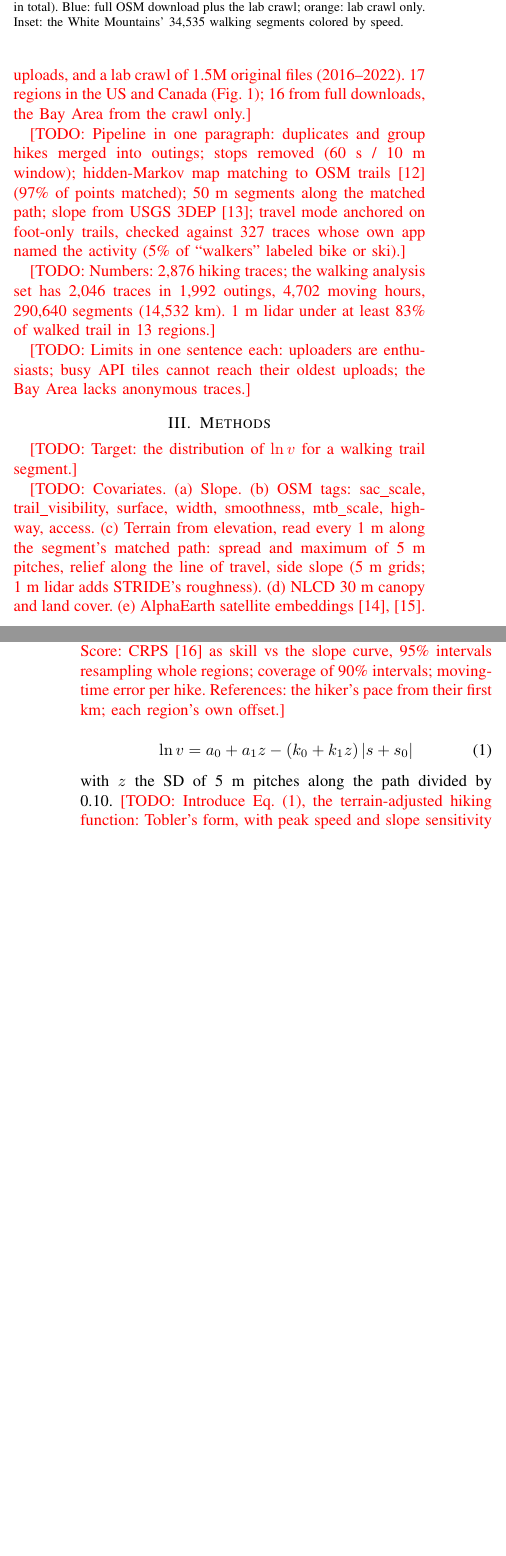
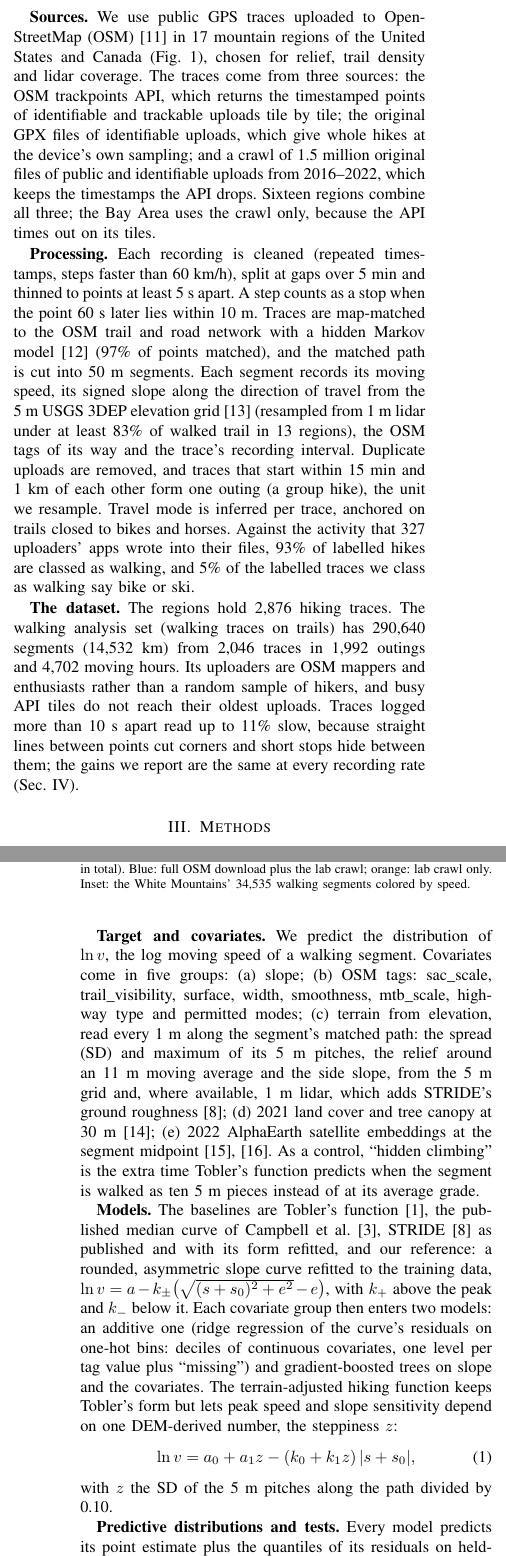
Before and after one commit to Brian24NX/GeoAI, a LaTeX paper (paper/main.tex, which reads paper/sections/data.tex, paper/sections/methods.tex): two parts of the columns of pages 1 and 2 of 4 before the commit and two parts of the columns of pages 1 and 2 of 5 after it, joined at a grey line, cut at the place of the change, the shorter picture padded with empty space. Compiled offline with pdfLaTeX.

Commit message:
Paper: Data and Methods drafted (by Claude at Brian's request; marked to rewrite in his own words, AI disclosure noted); NLCD 2021 reference added; Times with bold heads under tectonic (fontenc T1)
Co-Authored-By: Claude Opus 5.5 <noreply@anthropic.com>

```diff
--- a/paper/main.tex
+++ b/paper/main.tex
@@ -4,8 +4,10 @@
 % sections/ move over unchanged. 4 pages + references (check the 2027 rule).
 % Compile:  tectonic main.tex
 % AI assistance: Claude (Anthropic) set up this skeleton, the tables and the
-% figures; the prose is Brian's. Disclose as IGARSS and CSE 5999 require.
+% figures, and drafted Data and Methods (13 Oct) for Brian to rewrite; the
+% rest of the prose is Brian's. Disclose as IGARSS and CSE 5999 require.
 \documentclass[conference]{IEEEtran}
+\usepackage[T1]{fontenc}   % Times with bold under XeTeX (tectonic)
 \usepackage{graphicx}
 \usepackage{amsmath}
 \usepackage{booktabs}
--- a/paper/sections/data.tex
+++ b/paper/sections/data.tex
@@ -1,26 +1,48 @@
 \section{Data}
 \label{sec:data}
 
-% ~0.75 page with Fig. 1. Numbers: docs/NEXT_STEPS.md section 1a,
-% travel-speed-gate1/results/t1_all/DATA_CARD.md.
-\todo{Sources: OSM GPS traces~\cite{osm} from the trackpoints API (5,000
-points a page), the original files of named uploads, and a lab crawl of
-1.5M original files (2016--2022). 17 regions in the US and Canada (Fig.~1);
-16 from full downloads, the Bay Area from the crawl only.}
+% DRAFT by Claude (13 Oct 2026), written from the pipeline code and the
+% final results (docs/NEXT_STEPS.md section 1a; results/t1_all/DATA_CARD.md).
+% Brian: rewrite it in your own words, and disclose the AI assistance
+% (CSE 5999 and IEEE both require it).
+\todo{Draft by Claude: rewrite in your own words.}
 
-\todo{Pipeline in one paragraph: duplicates and group hikes merged into
-outings; stops removed (60~s / 10~m window); hidden-Markov map matching to
-OSM trails~\cite{newson2009hidden} (97\% of points matched); 50~m segments
-along the matched path; slope from USGS 3DEP~\cite{sugarbaker2017status};
-travel mode anchored on foot-only trails, checked against 327 traces whose
-own app named the activity (5\% of ``walkers'' labeled bike or ski).}
+\textbf{Sources.} We use public GPS traces uploaded to
+OpenStreetMap (OSM)~\cite{osm} in 17 mountain regions of the United States
+and Canada (Fig.~\ref{fig:map}), chosen for relief, trail density and lidar
+coverage. The traces come from three sources: the OSM trackpoints API,
+which returns the timestamped points of identifiable and trackable uploads
+tile by tile; the original GPX files of identifiable uploads, which give
+whole hikes at the device's own sampling; and a crawl of 1.5 million
+original files of public and identifiable uploads from 2016--2022, which
+keeps the timestamps the API drops. Sixteen regions combine all three; the
+Bay Area uses the crawl only, because the API times out on its tiles.
 
-\todo{Numbers: 2,876 hiking traces; the walking analysis set has 2,046
-traces in 1,992 outings, 4,702 moving hours, 290,640 segments (14,532~km). 1~m lidar under at least 83\%
-of walked trail in 13 regions.}
+\textbf{Processing.} Each recording is cleaned (repeated timestamps,
+steps faster than 60~km/h), split at gaps over 5~min and thinned to points
+at least 5~s apart. A step counts as a stop when the point 60~s later lies
+within 10~m. Traces are map-matched to the OSM trail and road network with
+a hidden Markov model~\cite{newson2009hidden} (97\% of points matched), and
+the matched path is cut into 50~m segments. Each segment records its moving
+speed, its signed slope along the direction of travel from the 5~m USGS
+3DEP elevation grid~\cite{sugarbaker2017status} (resampled from 1~m lidar
+under at least 83\% of walked trail in 13 regions), the OSM tags of its way
+and the trace's recording interval. Duplicate uploads are removed, and
+traces that start within 15~min and 1~km of each other form one outing (a
+group hike), the unit we resample. Travel mode is inferred per trace,
+anchored on trails closed to bikes and horses. Against the activity that
+327 uploaders' apps wrote into their files, 93\% of labelled hikes are
+classed as walking, and 5\% of the labelled traces we class as walking say
+bike or ski.
 
-\todo{Limits in one sentence each: uploaders are enthusiasts; busy API tiles
-cannot reach their oldest uploads; the Bay Area lacks anonymous traces.}
+\textbf{The dataset.} The regions hold 2,876 hiking traces. The walking
+analysis set (walking traces on trails) has 290,640 segments (14,532~km)
+from 2,046 traces in 1,992 outings and 4,702 moving hours. Its uploaders are
+OSM mappers and enthusiasts rather than a random sample of hikers, and busy
+API tiles do not reach their oldest uploads. Traces logged more than 10~s
+apart read up to 11\% slow, because straight lines between points cut
+corners and short stops hide between them; the gains we report are the
+same at every recording rate (Sec.~\ref{sec:results}).
 
 \begin{figure}[t]
 \centering
--- a/paper/sections/methods.tex
+++ b/paper/sections/methods.tex
@@ -1,16 +1,23 @@
 \section{Methods}
 \label{sec:methods}
 
-% ~0.75 page. Code: travel-speed-gate1/t3_harness.py, t2_terrain5m.py,
-% t2_terrain1m.py, t2_embed.py, t4_terrain_curve.py.
-\todo{Target: the distribution of $\ln v$ for a walking trail segment.}
+% DRAFT by Claude (13 Oct 2026), written from travel-speed-gate1/
+% t3_harness.py, t2_terrain5m.py, t2_terrain1m.py, t2_embed.py,
+% t2_landcover.py, t4_terrain_curve.py and t1_findings.py.
+% Brian: rewrite it in your own words, and disclose the AI assistance.
+\todo{Draft by Claude: rewrite in your own words.}
 
-\todo{Covariates. (a) Slope. (b) OSM tags: sac\_scale, trail\_visibility,
-surface, width, smoothness, mtb\_scale, highway, access. (c) Terrain from
-elevation, read every 1~m along the segment's matched path: spread and
-maximum of 5~m pitches, relief along the line of travel, side slope (5~m
-grids; 1~m lidar adds STRIDE's roughness). (d) NLCD 30~m canopy and land
-cover. (e) AlphaEarth satellite embeddings~\cite{brown2025alphaearth,alphaearth2025}.
-Control: ``hidden climbing'', the extra time a fixed Tobler curve predicts
-when the segment is walked as 5~m pieces.}
+\textbf{Target and covariates.} We predict the distribution of $\ln v$,
+the log moving speed of a walking segment. Covariates come in five groups:
+(a)~slope; (b)~OSM tags: sac\_scale, trail\_visibility, surface, width,
+smoothness, mtb\_scale, highway type and permitted modes; (c)~terrain from
+elevation, read every 1~m along the segment's matched path: the spread (SD)
+and maximum of its 5~m pitches, the relief around an 11~m moving average
+and the side slope, from the 5~m grid and, where available, 1~m lidar,
+which adds STRIDE's ground roughness~\cite{campbell2024stride}; (d)~2021
+land cover and tree canopy at 30~m~\cite{dewitz2023nlcd}; (e)~2022
+AlphaEarth satellite embeddings at the segment
+midpoint~\cite{brown2025alphaearth,alphaearth2025}. As a control,
+``hidden climbing'' is the extra time Tobler's function predicts when the
+segment is walked as ten 5~m pieces instead of at its average grade.
 
@@ -25,14 +24,20 @@ out training outings, so calibration has to transfer too.}
-\todo{Splits (never by segment): 5 folds of outings; 5 folds of 10~km
-blocks; leave one region out (17 folds). Score: CRPS~\cite{gneiting2007strictly}
-as skill vs the slope curve, 95\% intervals resampling whole regions;
-coverage of 90\% intervals; moving-time error per hike. References: the
-hiker's pace from their first km; each region's own offset.}
-
+\textbf{Models.} The baselines are Tobler's function~\cite{tobler1993},
+the published median curve of Campbell et al.~\cite{campbell2022variability},
+STRIDE~\cite{campbell2024stride} as published and with its form refitted,
+and our reference: a rounded, asymmetric slope curve refitted to the
+training data, $\ln v = a - k_\pm\big(\sqrt{(s+s_0)^2+e^2}-e\big)$, with
+$k_+$ above the peak and $k_-$ below it. Each covariate group then enters
+two models: an additive one (ridge regression of the curve's residuals on
+one-hot bins: deciles of continuous covariates, one level per tag value plus
+``missing'') and gradient-boosted trees on slope and the covariates. The
+terrain-adjusted hiking function keeps Tobler's form but lets peak speed
+and slope sensitivity depend on one DEM-derived number, the steppiness
+$z$:
 \begin{equation}
-\ln v = a_0 + a_1 z - (k_0 + k_1 z)\,|s + s_0|
+\ln v = a_0 + a_1 z - (k_0 + k_1 z)\,|s + s_0|,
 \label{eq:terrain}
 \end{equation}
-with $z$ the SD of 5~m pitches along the path divided by 0.10.
-\todo{Introduce Eq.~\eqref{eq:terrain}, the terrain-adjusted hiking
-function: Tobler's form, with peak speed and slope sensitivity depending on
-one DEM-derived number.}
+with $z$ the SD of the 5~m pitches along the path divided by 0.10.
+
+\textbf{Predictive distributions and tests.} Every model predicts its
+point estimate plus the quantiles of its residuals on held-out outings of
@@ -38,0 +51,9 @@ one DEM-derived number.}
+slope curve, $1-\mathrm{CRPS}/\mathrm{CRPS}_{\mathrm{slope}}$, with 95\%
+intervals that resample outings (whole regions for unseen regions); the
+coverage of 90\% intervals; and the median error in moving time over whole
+hikes after their first kilometre. A reference shows how much is the hiker:
+the median residual of a hike's first kilometre, shrunk by a factor fitted
+on calibration outings (0.61), applied to the rest of the hike. Asymmetry
+is measured on out-and-back pairs, the same outing on the same OSM way in
+both directions (mean grade at least 3\%), as the ratio of speed down to
+speed up.
```
Also changed, not shown: PROGRESS.md (+6 -0 lines), paper/refs.bib (+10 -0 lines), paper/README.md, paper/main.pdf, paper/sections/methods.tex (15 more changed lines).
